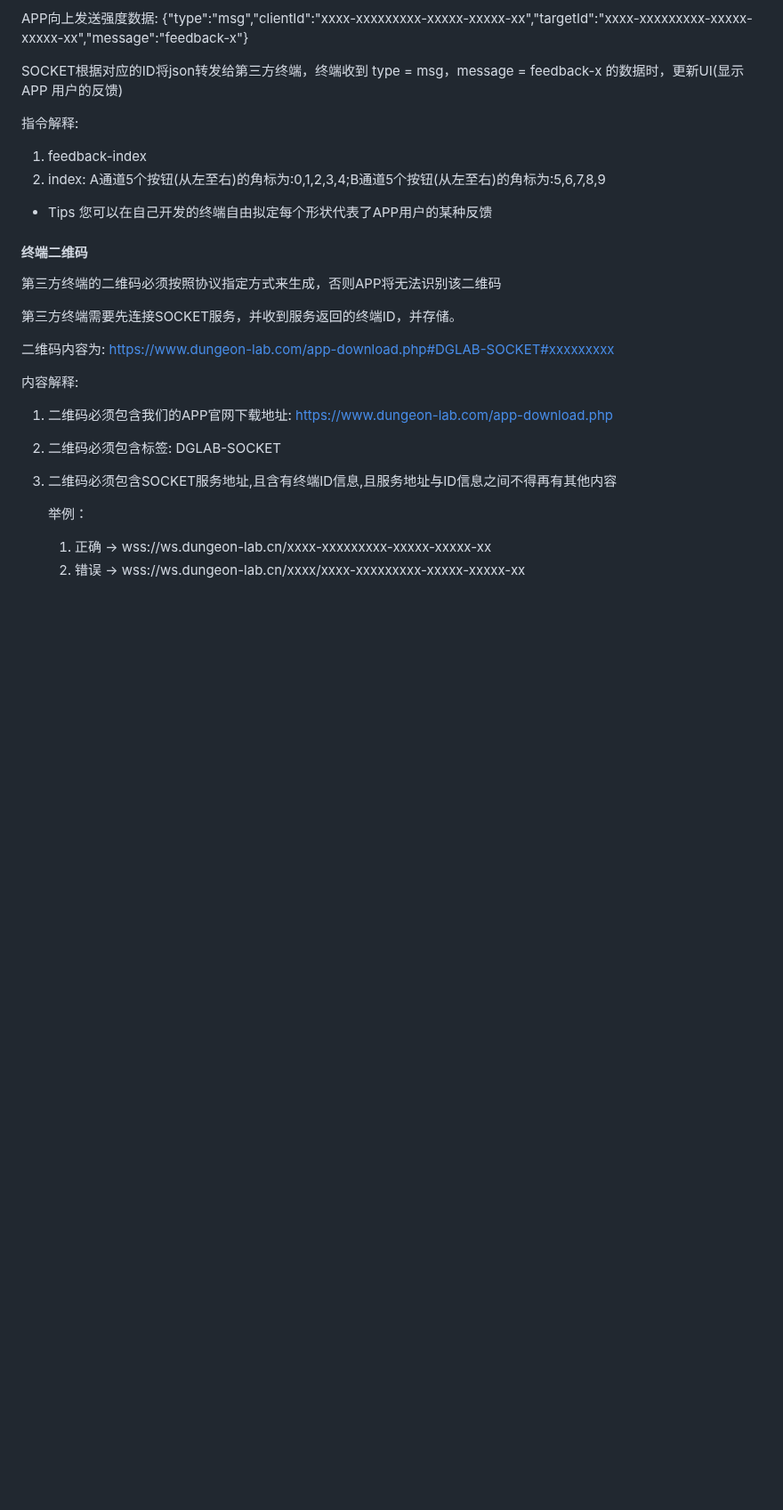
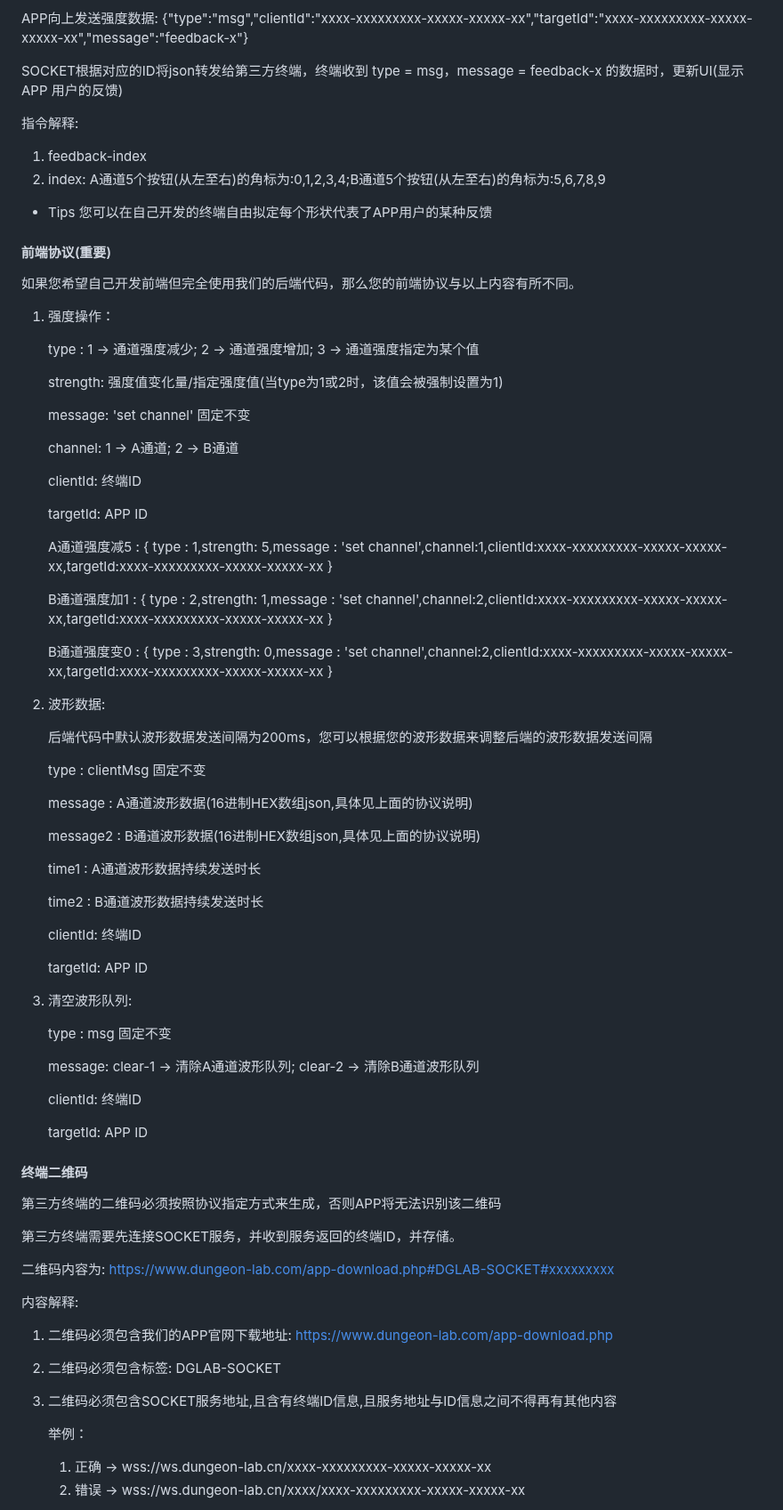
Before and after one commit to DG-LAB-OPENSOURCE/DG-LAB-OPENSOURCE, a Markdown page: socket/README.md, the part around the change. Shown at 89% size. GitHub-like rendering; blank space fills up the shorter version.

Commit message:
Add front-end protocol

```diff
--- a/socket/README.md
+++ b/socket/README.md
@@ -151,6 +151,58 @@ SOCKET根据对应的ID将json转发给第三方终端，终端收到 type = msg
 
 * Tips 您可以在自己开发的终端自由拟定每个形状代表了APP用户的某种反馈
 
+#### 前端协议(重要)
+
+如果您希望自己开发前端但完全使用我们的后端代码，那么您的前端协议与以上内容有所不同。
+
+1. 强度操作：
+
+   type : 1 -> 通道强度减少; 2 -> 通道强度增加; 3 -> 通道强度指定为某个值
+
+   strength: 强度值变化量/指定强度值(当type为1或2时，该值会被强制设置为1)
+
+   message: 'set channel' 固定不变
+
+   channel: 1 -> A通道; 2 -> B通道
+
+   clientId: 终端ID
+
+   targetId: APP ID
+
+   A通道强度减5 : { type : 1,strength: 5,message : 'set channel',channel:1,clientId:xxxx-xxxxxxxxx-xxxxx-xxxxx-xx,targetId:xxxx-xxxxxxxxx-xxxxx-xxxxx-xx }
+
+   B通道强度加1 : { type : 2,strength: 1,message : 'set channel',channel:2,clientId:xxxx-xxxxxxxxx-xxxxx-xxxxx-xx,targetId:xxxx-xxxxxxxxx-xxxxx-xxxxx-xx }
+
+   B通道强度变0 : { type : 3,strength: 0,message : 'set channel',channel:2,clientId:xxxx-xxxxxxxxx-xxxxx-xxxxx-xx,targetId:xxxx-xxxxxxxxx-xxxxx-xxxxx-xx }
+
+2. 波形数据:
+
+   后端代码中默认波形数据发送间隔为200ms，您可以根据您的波形数据来调整后端的波形数据发送间隔
+
+   type : clientMsg 固定不变
+
+   message : A通道波形数据(16进制HEX数组json,具体见上面的协议说明)
+
+   message2 : B通道波形数据(16进制HEX数组json,具体见上面的协议说明)
+
+   time1 : A通道波形数据持续发送时长
+
+   time2 : B通道波形数据持续发送时长
+
+   clientId: 终端ID
+
+   targetId: APP ID
+
+3. 清空波形队列:
+
+   type : msg 固定不变
+
+   message: clear-1 -> 清除A通道波形队列; clear-2 -> 清除B通道波形队列
+
+   clientId: 终端ID
+
+   targetId: APP ID
+
 #### 终端二维码
 
 第三方终端的二维码必须按照协议指定方式来生成，否则APP将无法识别该二维码
```
